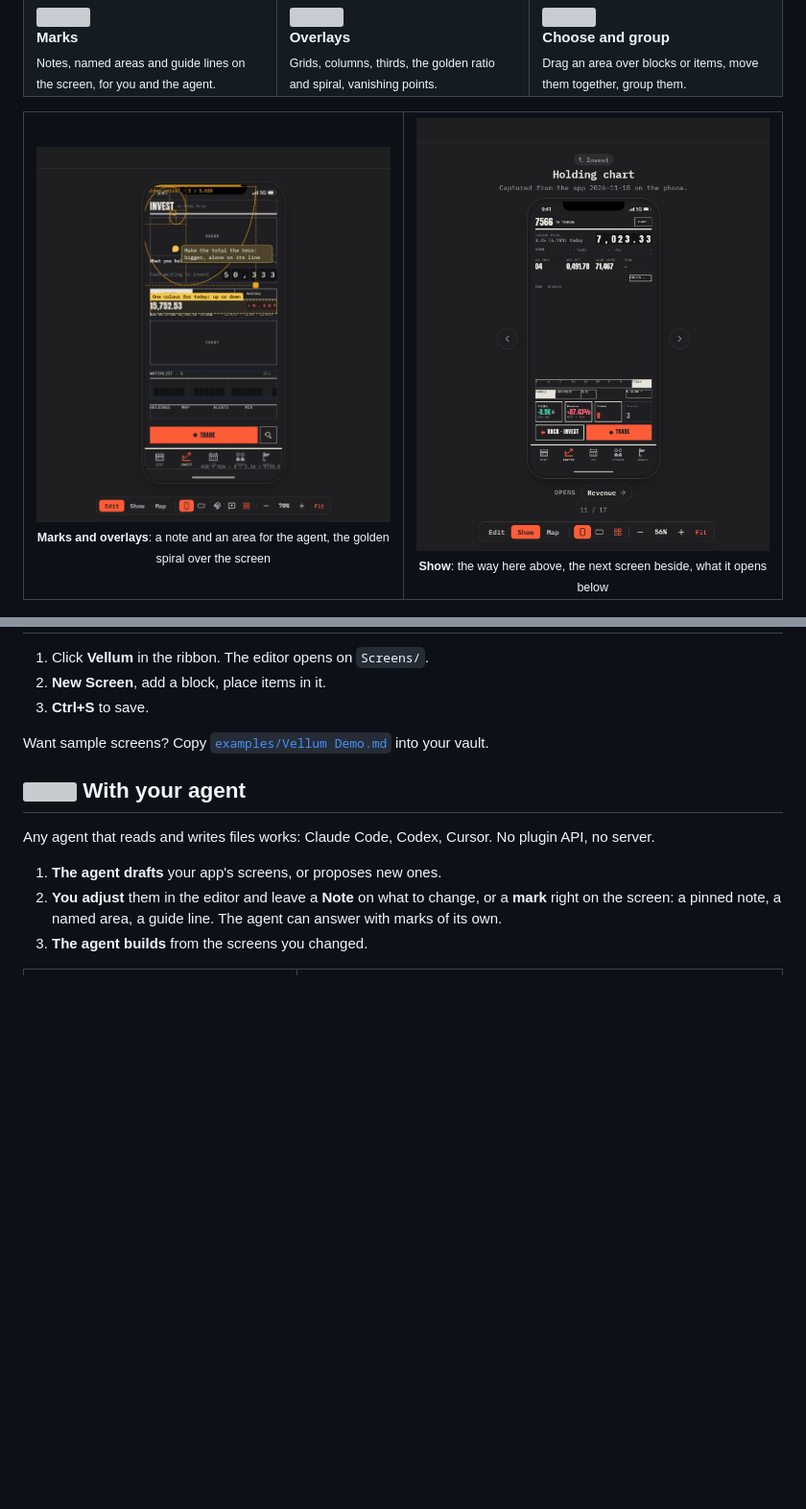
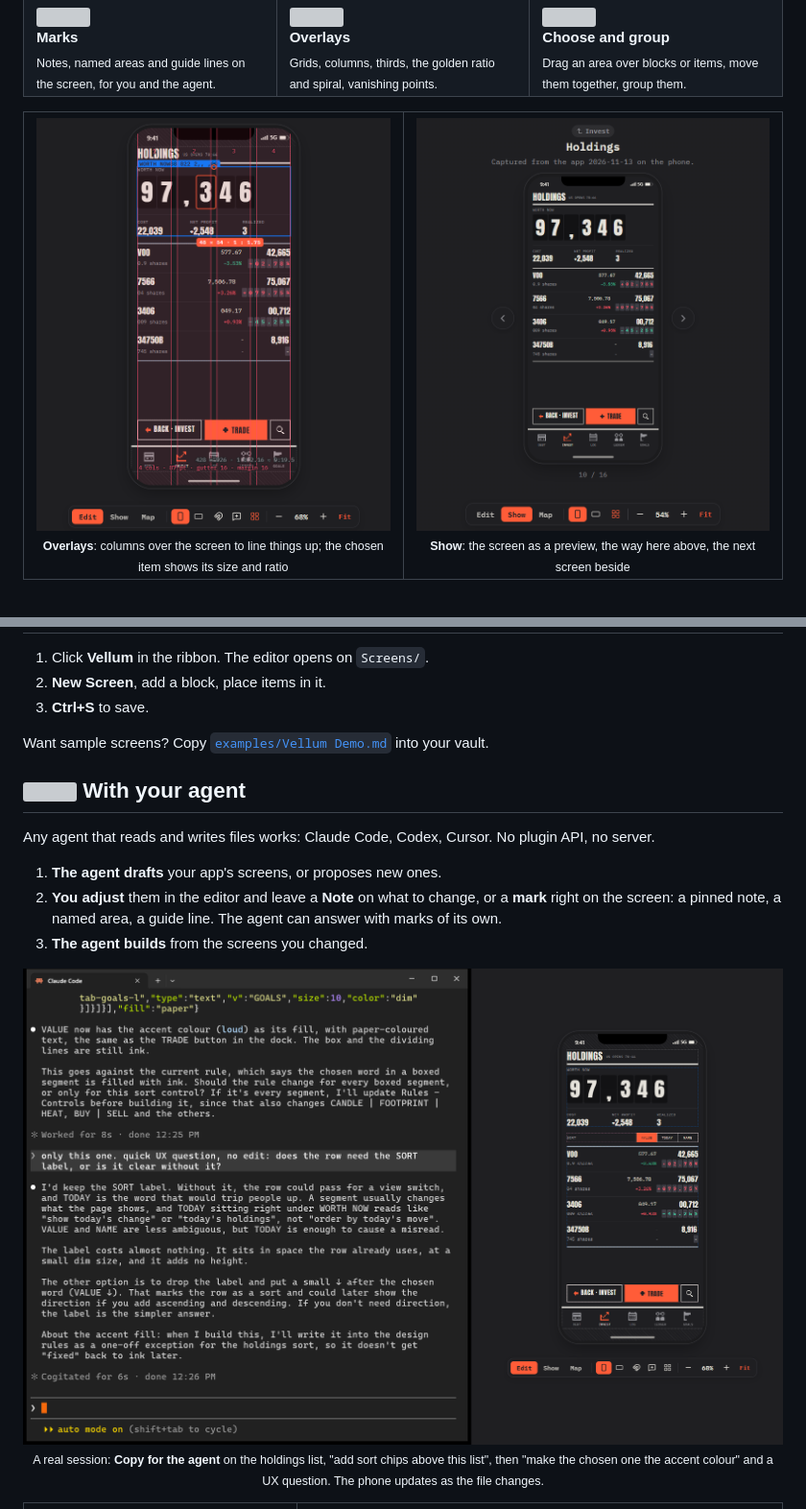
Before and after one commit to zelvet-velvet/vellum, a Markdown page: README.md, 2 parts joined by grey strips. Shown at 96% size. Rendered like a GitHub page; pictures changed too: assets/agent.png (added), assets/marks.png (deleted), assets/overlay.png (added); blank space fills up the shorter version; grey boxes are pictures that could not be loaded.

Commit message:
docs: README screenshots: overlays in real use, Show at the same size, a real Claude Code session beside the editor
Co-Authored-By: Claude Opus 5.5 <noreply@anthropic.com>

```diff
--- a/README.md
+++ b/README.md
@@ -76,8 +76,8 @@ Colours, fonts and icons come from your Obsidian theme, so a plugin's mockup alr
 
 <table>
   <tr>
-    <td width="50%" align="center"><img src="assets/marks.png" alt="A note and a named area on the screen, with the golden spiral over it"><br><sub><b>Marks and overlays</b>: a note and an area for the agent, the golden spiral over the screen</sub></td>
-    <td width="50%" align="center"><img src="assets/show.png" alt="Show: the screen with the way here above it, arrows beside it, and what it opens below"><br><sub><b>Show</b>: the way here above, the next screen beside, what it opens below</sub></td>
+    <td width="50%" align="center"><img src="assets/overlay.png" alt="Four columns over the Holdings screen; the chosen digit shows its size and ratio, the columns their width, gutter and margin"><br><sub><b>Overlays</b>: columns over the screen to line things up; the chosen item shows its size and ratio</sub></td>
+    <td width="50%" align="center"><img src="assets/show.png" alt="Show: the Holdings screen as a preview, the way here above it and arrows to the next screen beside it"><br><sub><b>Show</b>: the screen as a preview, the way here above, the next screen beside</sub></td>
   </tr>
 </table>
 
@@ -104,6 +104,8 @@ Any agent that reads and writes files works: Claude Code, Codex, Cursor. No plug
 1. **The agent drafts** your app's screens, or proposes new ones.
 2. **You adjust** them in the editor and leave a **Note** on what to change, or a **mark** right on the screen: a pinned note, a named area, a guide line. The agent can answer with marks of its own.
 3. **The agent builds** from the screens you changed.
+
+<p align="center"><img src="assets/agent.png" alt="Claude Code in a WSL terminal beside Vellum: it added a sort row to the Holdings screen, coloured the chosen word, and answers a UX question; the phone shows the result"><br><sub>A real session: <b>Copy for the agent</b> on the holdings list, "add sort chips above this list", then "make the chosen one the accent colour" and a UX question. The phone updates as the file changes.</sub></p>
 
 <table>
   <tr>
```
Also changed, not shown: README.zh-TW.md (+4 -2 lines).
